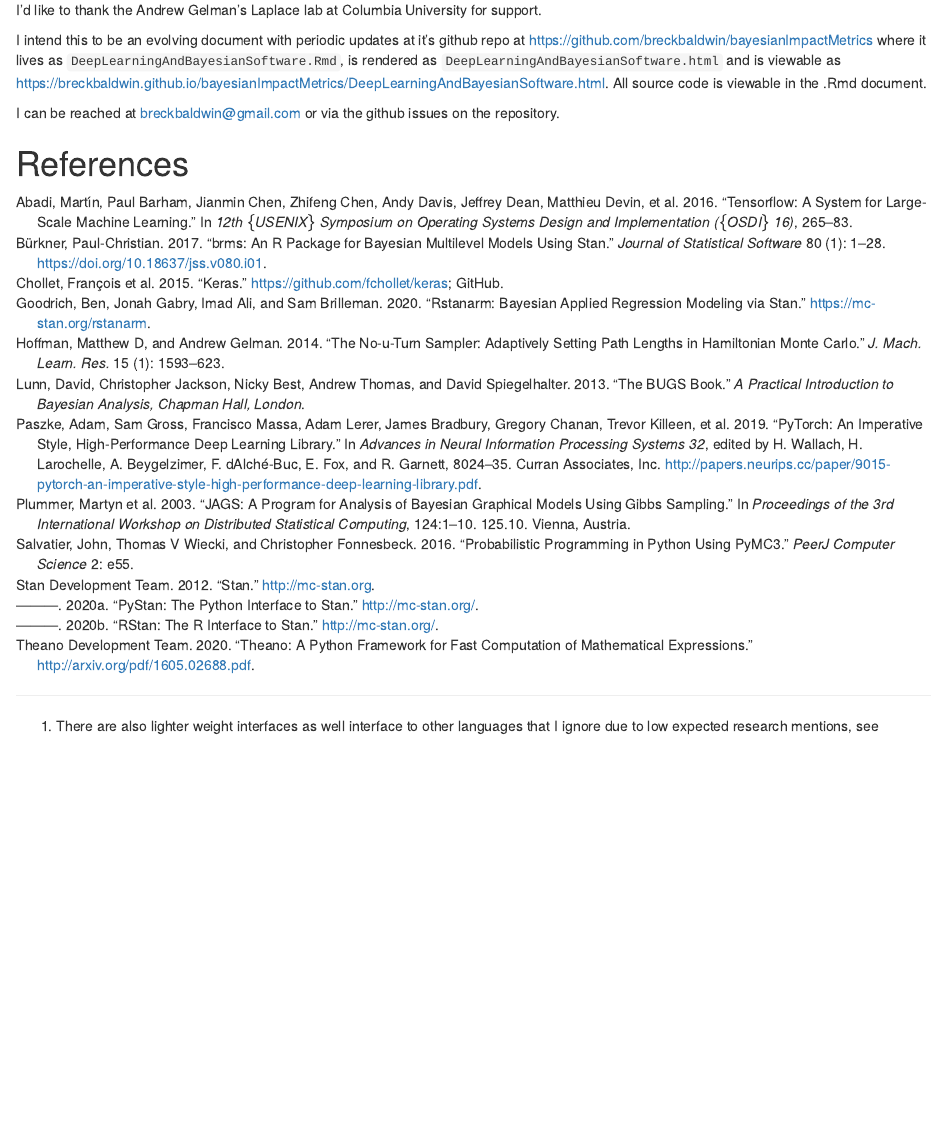
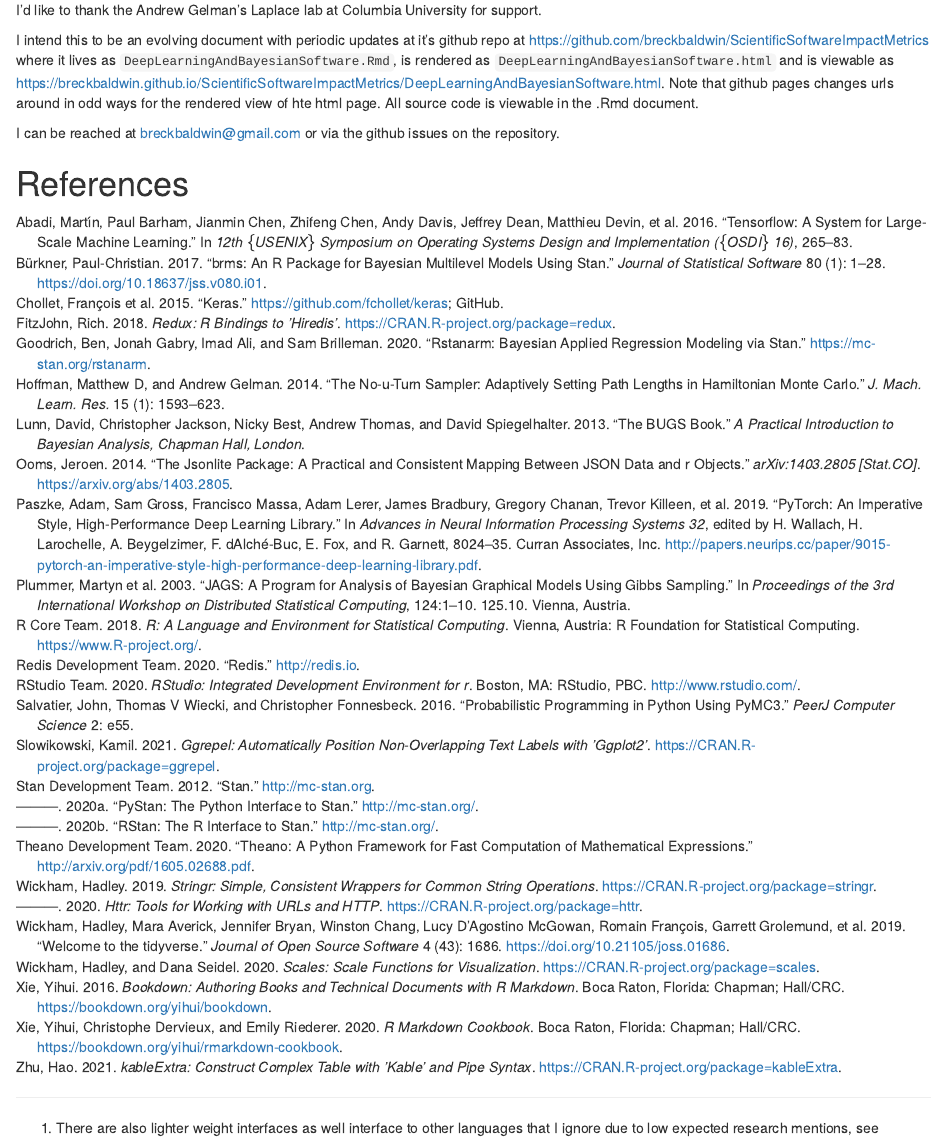
Before and after one commit to breckbaldwin/ScientificSoftwareImpactMetrics, an R Markdown document (DeepLearningAndBayesianSoftware.Rmd): the page in a window 1100 px wide, from 2830 px down before the commit and from 2850 px down after it, so that both start at the same text. Rendered offline with R 4.5, knitr and Pandoc, with nearby package versions; some code elsewhere in the file could not run offline; a font, style sheet, LaTeX package, included part or bibliography that could not be used is replaced or left out.

Commit message:
hopefully final

```diff
--- a/DeepLearningAndBayesianSoftware.Rmd
+++ b/DeepLearningAndBayesianSoftware.Rmd
@@ -345,7 +345,7 @@
 
 I'd like to thank the Andrew Gelman's Laplace lab at Columbia University for support.
 
-I intend this to be an evolving document with periodic updates at it's github repo at [https://github.com/breckbaldwin/bayesianImpactMetrics](https://github.com/breckbaldwin/bayesianImpactMetrics) where it lives as `DeepLearningAndBayesianSoftware.Rmd`, is rendered as `DeepLearningAndBayesianSoftware.html` and is viewable as [https://breckbaldwin.github.io/bayesianImpactMetrics/DeepLearningAndBayesianSoftware.html](https://breckbaldwin.github.io/bayesianImpactMetrics/DeepLearningAndBayesianSoftware.html). All source code is viewable in the .Rmd document.
+I intend this to be an evolving document with periodic updates at it's github repo at [https://github.com/breckbaldwin/ScientificSoftwareImpactMetrics](https://github.com/breckbaldwin/ScientificSoftwareImpactMetrics) where it lives as `DeepLearningAndBayesianSoftware.Rmd`, is rendered as `DeepLearningAndBayesianSoftware.html` and is viewable as [https://breckbaldwin.github.io/ScientificSoftwareImpactMetrics/DeepLearningAndBayesianSoftware.html](https://breckbaldwin.github.io/ScientificSoftwareImpactMetrics/DeepLearningAndBayesianSoftware.html). Note that github pages changes urls around in odd ways for the rendered view of hte html page. All source code is viewable in the .Rmd document.
 
 I can be reached at breckbaldwin@gmail.com or via the github issues on the repository.
 
--- a/citations.bib
+++ b/citations.bib
@@ -25,6 +25,130 @@
     author = {{Stan Development Team}},
      year = {2020},
     url = {http://mc-stan.org/},
+  }
+
+@Misc{redis,
+    title = {{Redis}},
+    author = {{Redis Development Team}},
+     year = {2020},
+    url = {http://redis.io}},
+  }
+
+
+  @Manual{redux,
+    title = {redux: R Bindings to 'hiredis'},
+    author = {Rich FitzJohn},
+    year = {2018},
+    note = {R package version 1.1.0},
+    url = {https://CRAN.R-project.org/package=redux},
+  }
+
+
+  @Manual{stringr,
+    title = {stringr: Simple, Consistent Wrappers for Common String Operations},
+    author = {Hadley Wickham},
+    year = {2019},
+    note = {R package version 1.4.0},
+    url = {https://CRAN.R-project.org/package=stringr},
+  }
+
+
+
+@Article{jsonlite,
+title = {The jsonlite Package: A Practical and Consistent Mapping Between JSON Data and R Objects},
+    author = {Jeroen Ooms},
+    journal = {arXiv:1403.2805 [stat.CO]},
+    year = {2014},
+    url = {https://arxiv.org/abs/1403.2805},
+  }
+
+@Manual{httr,
+    title = {httr: Tools for Working with URLs and HTTP},
+    author = {Hadley Wickham},
+    year = {2020},
+    note = {R package version 1.4.2},
+    url = {https://CRAN.R-project.org/package=httr},
+  }
+
+
+@Manual{ggrepel,
+    title = {ggrepel: Automatically Position Non-Overlapping Text Labels with
+'ggplot2'},
+    author = {Kamil Slowikowski},
+    year = {2021},
+    note = {R package version 0.9.1},
+    url = {https://CRAN.R-project.org/package=ggrepel},
+  }
+
+
+  @Manual{scales,
+    title = {scales: Scale Functions for Visualization},
+    author = {Hadley Wickham and Dana Seidel},
+    year = {2020},
+    note = {R package version 1.1.1},
+    url = {https://CRAN.R-project.org/package=scales},
+  }
+
+@Manual{kable-extra,
+    title = {kableExtra: Construct Complex Table with 'kable' and Pipe Syntax},
+    author = {Hao Zhu},
+    year = {2021},
+    note = {R package version 1.3.4},
+    url = {https://CRAN.R-project.org/package=kableExtra},
+  }
+
+
+@Book{bookdown,
+    title = {bookdown: Authoring Books and Technical Documents with {R} Markdown},
+    author = {Yihui Xie},
+    publisher = {Chapman and Hall/CRC},
+    address = {Boca Raton, Florida},
+    year = {2016},
+    note = {ISBN 978-1138700109},
+    url = {https://bookdown.org/yihui/bookdown},
+  }
+
+
+
+@Manual{rstudio,
+title = {RStudio: Integrated Development Environment for R},
+author = {{RStudio Team}},
+organization = {RStudio, PBC.},
+address = {Boston, MA},
+year = {2020},
+url = {http://www.rstudio.com/},
+}
+
+
+@Book{rmarkdown,
+    title = {R Markdown Cookbook},
+    author = {Yihui Xie and Christophe Dervieux and Emily Riederer},
+    publisher = {Chapman and Hall/CRC},
+    address = {Boca Raton, Florida},
+    year = {2020},
+    note = {ISBN 9780367563837},
+    url = {https://bookdown.org/yihui/rmarkdown-cookbook},
+  }
+
+
+@Article{tidyverse,
+  title = {Welcome to the {tidyverse}},
+  author = {Hadley Wickham and Mara Averick and Jennifer Bryan and Winston Chang and Lucy D'Agostino McGowan and Romain François and Garrett Grolemund and Alex Hayes and Lionel Henry and Jim Hester and Max Kuhn and Thomas Lin Pedersen and Evan Miller and Stephan Milton Bache and Kirill Müller and Jeroen Ooms and David Robinson and Dana Paige Seidel and Vitalie Spinu and Kohske Takahashi and Davis Vaughan and Claus Wilke and Kara Woo and Hiroaki Yutani},
+  year = {2019},
+  journal = {Journal of Open Source Software},
+  volume = {4},
+  number = {43},
+  pages = {1686},
+  doi = {10.21105/joss.01686},
+}
+
+@Manual{Rcite,
+    title = {R: A Language and Environment for Statistical Computing},
+    author = {{R Core Team}},
+    organization = {R Foundation for Statistical Computing},
+    address = {Vienna, Austria},
+    year = {2018},
+    url = {https://www.R-project.org/},
   }
 
 
```
Also changed, not shown: DeepLearningAndBayesianSoftware.html.
